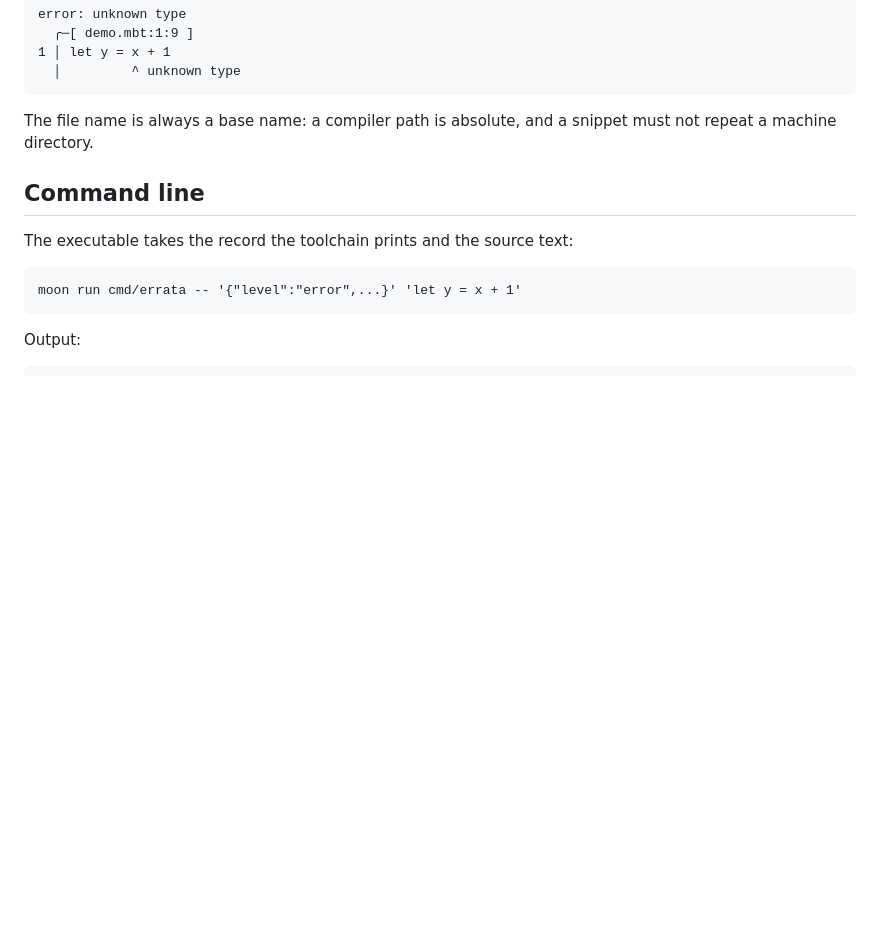
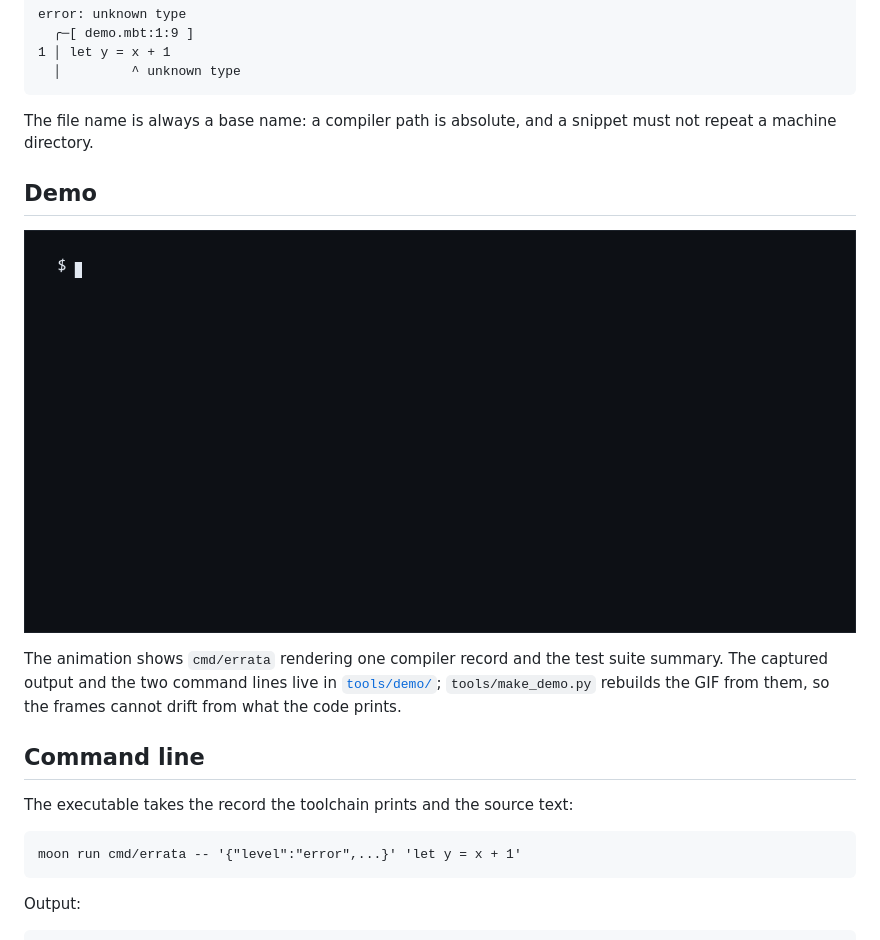
Before and after one commit to cp15695540483/errata, a Markdown page: README.md, the part around the change. Drawn GitHub-style; pictures changed too: docs/demo.gif (added); blank space fills up the shorter version.

```diff
--- a/README.md
+++ b/README.md
@@ -57,6 +57,15 @@ offset equal to the buffer length is the position just past the last byte.
 The file name is always a base name: a compiler path is absolute, and a
 snippet must not repeat a machine directory.
 
+## Demo
+
+![Demo](docs/demo.gif)
+
+The animation shows `cmd/errata` rendering one compiler record and the test
+suite summary. The captured output and the two command lines live in
+[`tools/demo/`](tools/demo); `tools/make_demo.py` rebuilds the GIF from them,
+so the frames cannot drift from what the code prints.
+
 ## Command line
 
 The executable takes the record the toolchain prints and the source text:
```
Also changed, not shown: 4 other files.
